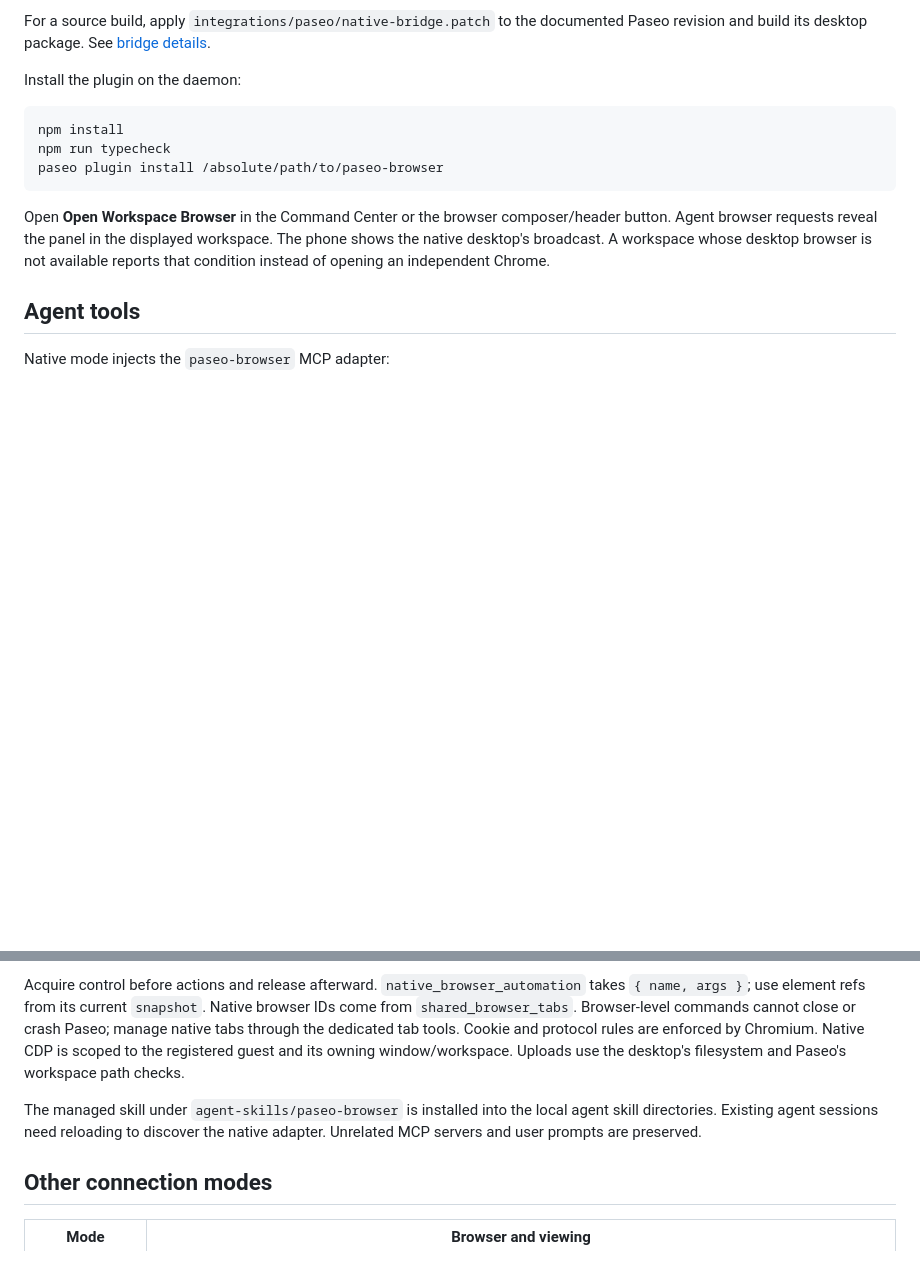
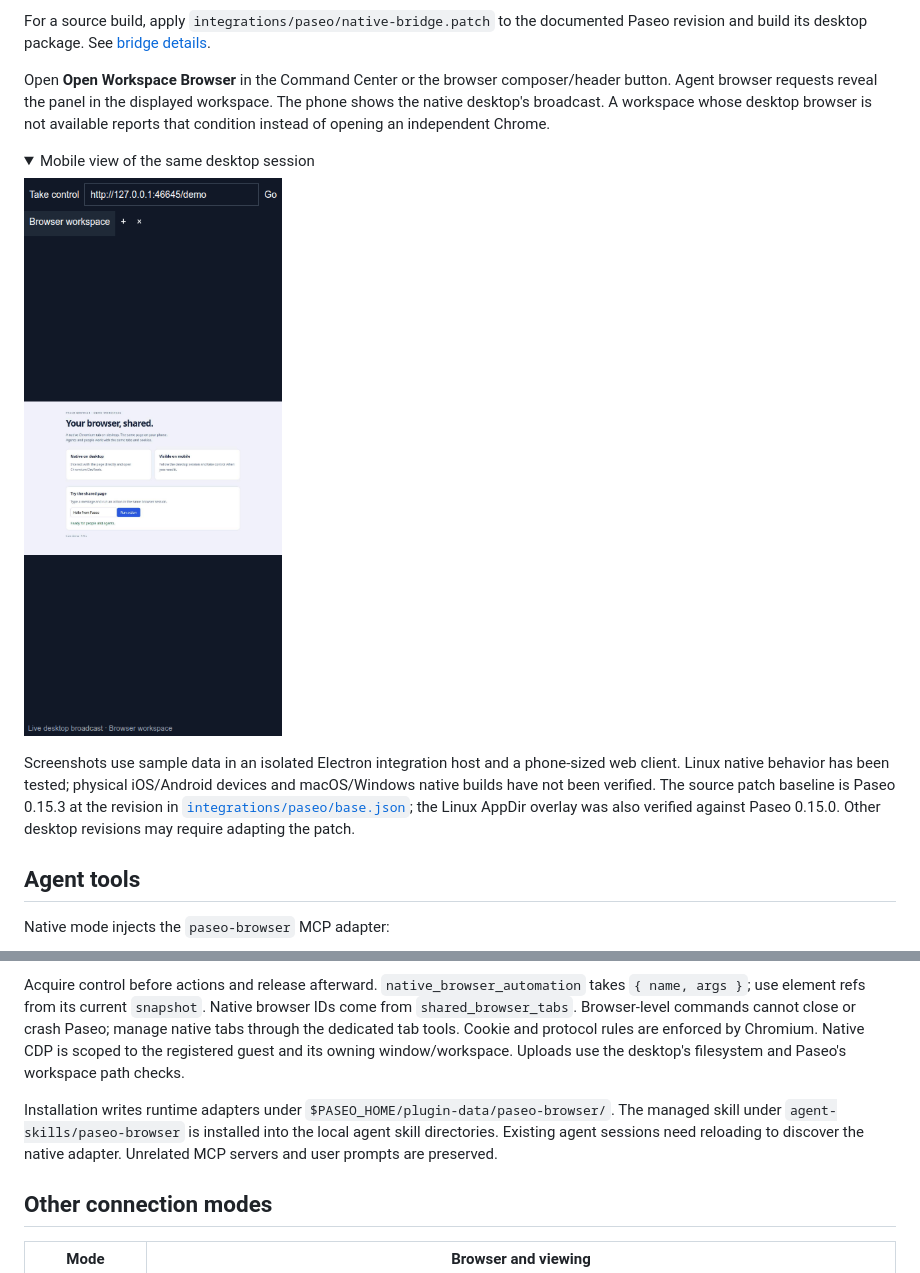
Before and after one commit to js2me/paseo-browser, a Markdown page: README.md, 2 parts joined by grey strips. Rendered like a GitHub page; pictures changed too: assets/native-mobile.png (added); folded sections open; blank space fills up the shorter version.

````diff
--- a/README.md
+++ b/README.md
@@ -28,15 +46,20 @@ This copies the application, updates its ASAR browser bridge, preserves native d
 
 For a source build, apply `integrations/paseo/native-bridge.patch` to the documented Paseo revision and build its desktop package. See [bridge details](integrations/paseo/README.md).
 
-Install the plugin on the daemon:
+Open **Open Workspace Browser** in the Command Center or the browser composer/header button. Agent browser requests reveal the panel in the displayed workspace. The phone shows the native desktop's broadcast. A workspace whose desktop browser is not available reports that condition instead of opening an independent Chrome.
 
-```sh
-npm install
-npm run typecheck
-paseo plugin install /absolute/path/to/paseo-browser
-```
+<details>
+<summary>Mobile view of the same desktop session</summary>
 
-Open **Open Workspace Browser** in the Command Center or the browser composer/header button. Agent browser requests reveal the panel in the displayed workspace. The phone shows the native desktop's broadcast. A workspace whose desktop browser is not available reports that condition instead of opening an independent Chrome.
+![Same-session mobile broadcast in a compact web client](assets/native-mobile.png)
+
+</details>
+
+Screenshots use sample data in an isolated Electron integration host and a phone-sized web client.
+Linux native behavior has been tested; physical iOS/Android devices and macOS/Windows native builds
+have not been verified. The source patch baseline is Paseo 0.15.3 at the revision in
+[`integrations/paseo/base.json`](integrations/paseo/base.json); the Linux AppDir overlay was also
+verified against Paseo 0.15.0. Other desktop revisions may require adapting the patch.
 
 ## Agent tools
 
@@ -50,7 +73,7 @@ Native mode injects the `paseo-browser` MCP adapter:
 
 Acquire control before actions and release afterward. `native_browser_automation` takes `{ name, args }`; use element refs from its current `snapshot`. Native browser IDs come from `shared_browser_tabs`. Browser-level commands cannot close or crash Paseo; manage native tabs through the dedicated tab tools. Cookie and protocol rules are enforced by Chromium. Native CDP is scoped to the registered guest and its owning window/workspace. Uploads use the desktop's filesystem and Paseo's workspace path checks.
 
-The managed skill under `agent-skills/paseo-browser` is installed into the local agent skill directories. Existing agent sessions need reloading to discover the native adapter. Unrelated MCP servers and user prompts are preserved.
+Installation writes runtime adapters under `$PASEO_HOME/plugin-data/paseo-browser/`. The managed skill under `agent-skills/paseo-browser` is installed into the local agent skill directories. Existing agent sessions need reloading to discover the native adapter. Unrelated MCP servers and user prompts are preserved.
 
 ## Other connection modes
 
````
Also changed, not shown: other parts of README.md (+79 -2 lines), .github/REGISTRY_SUBMISSION.md (added, +31 -0 lines), OVERVIEW.md (+16 -6 lines), assets/native-desktop.png (added), 7 other files.
